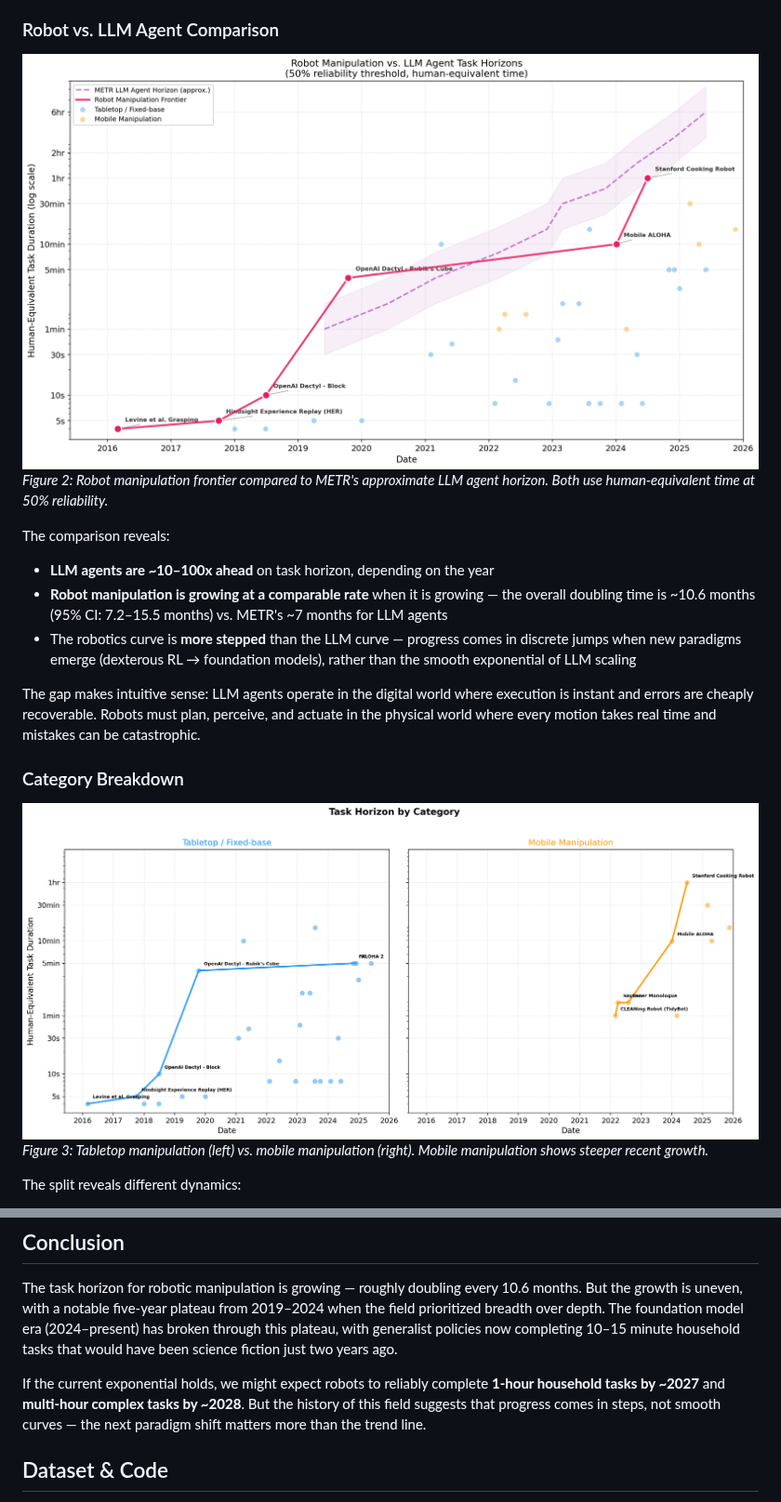
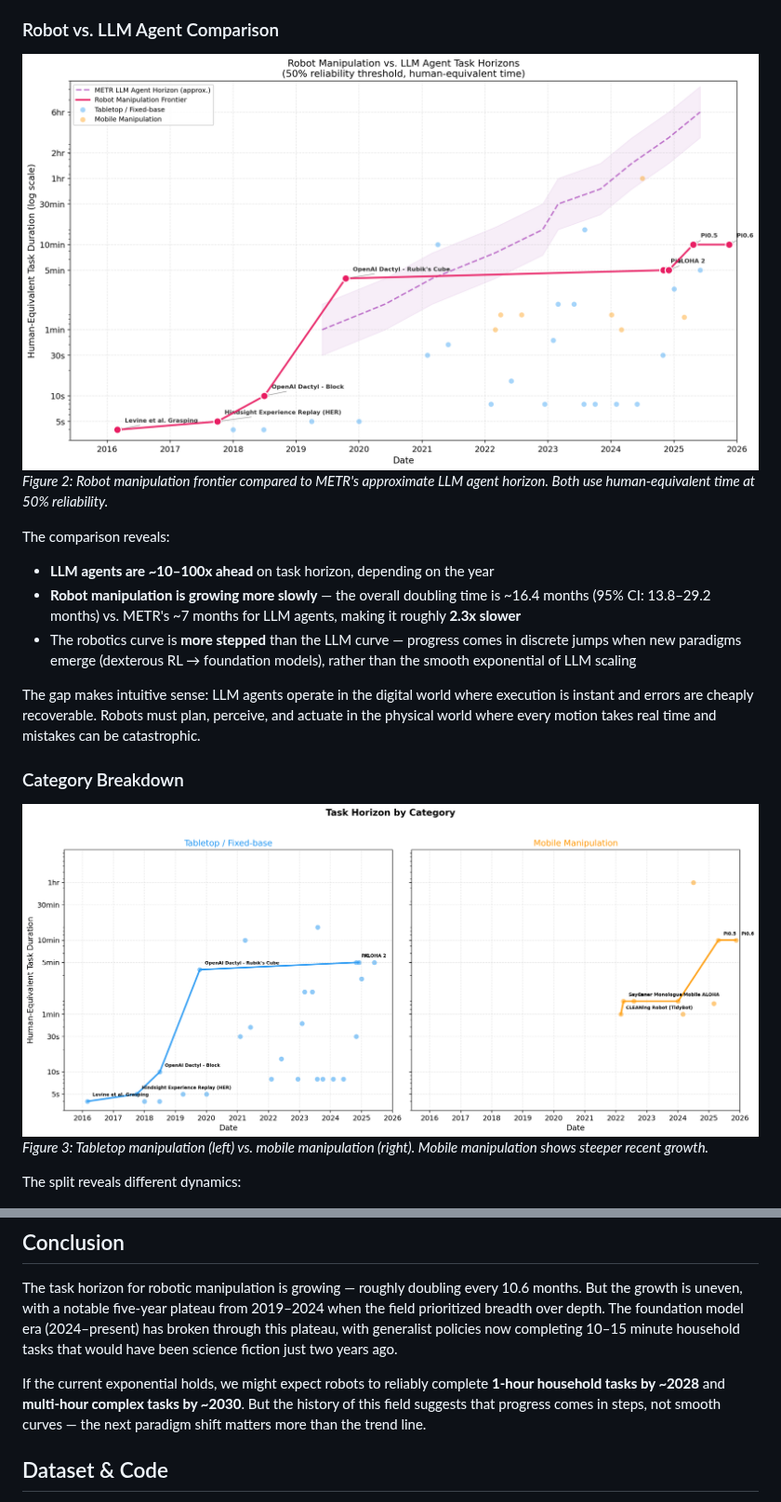
Before and after one commit to lynakim/vc-r-horizon, a Markdown page: draft/blog_post.md, 2 parts joined by grey strips. Shown at 93% size. Rendered like a GitHub page; pictures changed too: figures/category_comparison.png, figures/robot_vs_llm_comparison.png.

```diff
--- a/draft/blog_post.md
+++ b/draft/blog_post.md
@@ -77,7 +79,7 @@ This breadth-first strategy was arguably necessary — you need reliable primiti
 
 The comparison reveals:
 - **LLM agents are ~10–100x ahead** on task horizon, depending on the year
-- **Robot manipulation is growing at a comparable rate** when it is growing — the overall doubling time is ~10.6 months (95% CI: 7.2–15.5 months) vs. METR's ~7 months for LLM agents
+- **Robot manipulation is growing more slowly** — the overall doubling time is ~16.4 months (95% CI: 13.8–29.2 months) vs. METR's ~7 months for LLM agents, making it roughly **2.3x slower**
 - The robotics curve is **more stepped** than the LLM curve — progress comes in discrete jumps when new paradigms emerge (dexterous RL → foundation models), rather than the smooth exponential of LLM scaling
 
 The gap makes intuitive sense: LLM agents operate in the digital world where execution is instant and errors are cheaply recoverable. Robots must plan, perceive, and actuate in the physical world where every motion takes real time and mistakes can be catastrophic.
@@ -163,7 +165,7 @@ Several parallel efforts inform this analysis:
 
 The task horizon for robotic manipulation is growing — roughly doubling every 10.6 months. But the growth is uneven, with a notable five-year plateau from 2019–2024 when the field prioritized breadth over depth. The foundation model era (2024–present) has broken through this plateau, with generalist policies now completing 10–15 minute household tasks that would have been science fiction just two years ago.
 
-If the current exponential holds, we might expect robots to reliably complete **1-hour household tasks by ~2027** and **multi-hour complex tasks by ~2028**. But the history of this field suggests that progress comes in steps, not smooth curves — the next paradigm shift matters more than the trend line.
+If the current exponential holds, we might expect robots to reliably complete **1-hour household tasks by ~2028** and **multi-hour complex tasks by ~2030**. But the history of this field suggests that progress comes in steps, not smooth curves — the next paradigm shift matters more than the trend line.
 
 ## Dataset & Code
 
```
Also changed, not shown: other parts of draft/blog_post.md (+8 -6 lines), README.md (+5 -4 lines), figures/main_horizon_plot.png, figures/sensitivity_thresholds.png, 3 other files.
